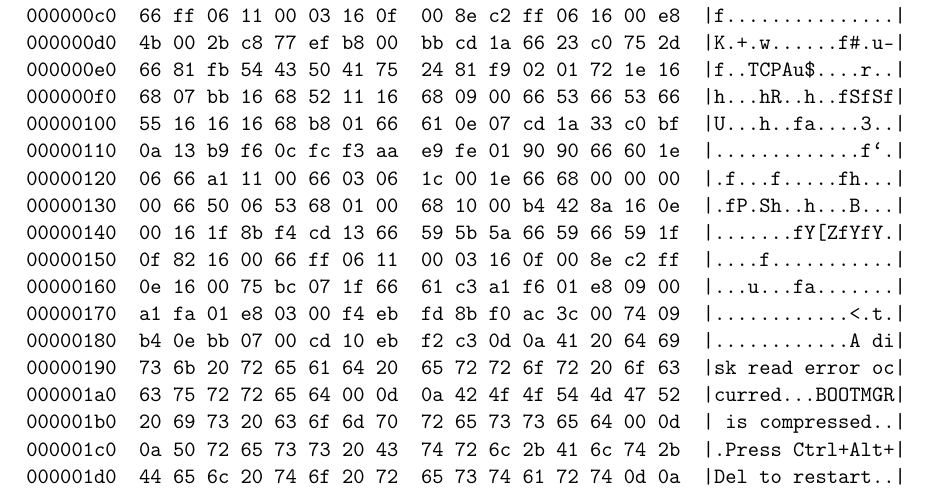
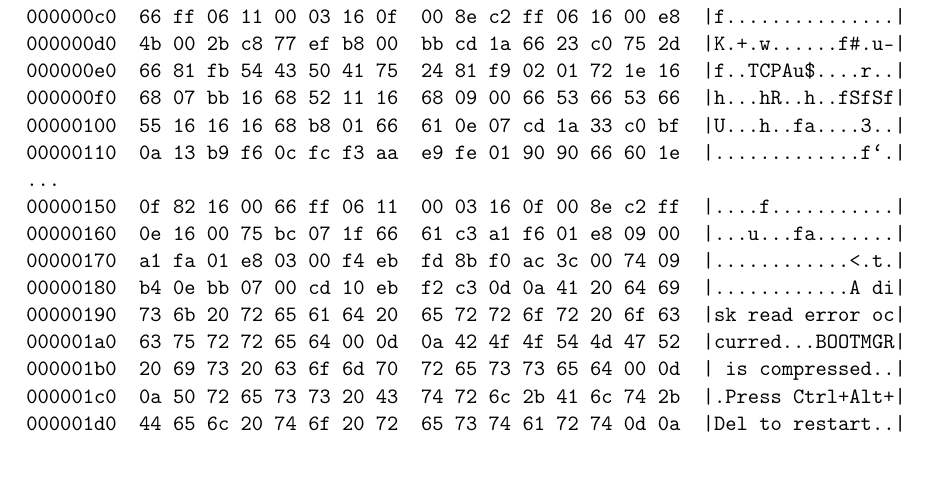
Before and after one commit to vojtechtrefny/thesis, a LaTeX document (text/prace.tex, which reads text/tex/text.tex): part of page 26 of 40 before the commit and part of page 23 of 39 after it, cut so that both start at the same text. The pictures show the PDF file text/prace.pdf that the author committed with the source.

Commit message:
text: Shorten NTFS header image
So it fits on page with text.

```diff
--- a/text/tex/text.tex
+++ b/text/tex/text.tex
@@ -415,9 +415,7 @@
 000000f0  68 07 bb 16 68 52 11 16  68 09 00 66 53 66 53 66  |h...hR..h..fSfSf|
 00000100  55 16 16 16 68 b8 01 66  61 0e 07 cd 1a 33 c0 bf  |U...h..fa....3..|
 00000110  0a 13 b9 f6 0c fc f3 aa  e9 fe 01 90 90 66 60 1e  |.............f`.|
-00000120  06 66 a1 11 00 66 03 06  1c 00 1e 66 68 00 00 00  |.f...f.....fh...|
-00000130  00 66 50 06 53 68 01 00  68 10 00 b4 42 8a 16 0e  |.fP.Sh..h...B...|
-00000140  00 16 1f 8b f4 cd 13 66  59 5b 5a 66 59 66 59 1f  |.......fY[ZfYfY.|
+...
 00000150  0f 82 16 00 66 ff 06 11  00 03 16 0f 00 8e c2 ff  |....f...........|
 00000160  0e 16 00 75 bc 07 1f 66  61 c3 a1 f6 01 e8 09 00  |...u...fa.......|
 00000170  a1 fa 01 e8 03 00 f4 eb  fd 8b f0 ac 3c 00 74 09  |............<.t.|
```
Also changed, not shown: text/prace.pdf.
